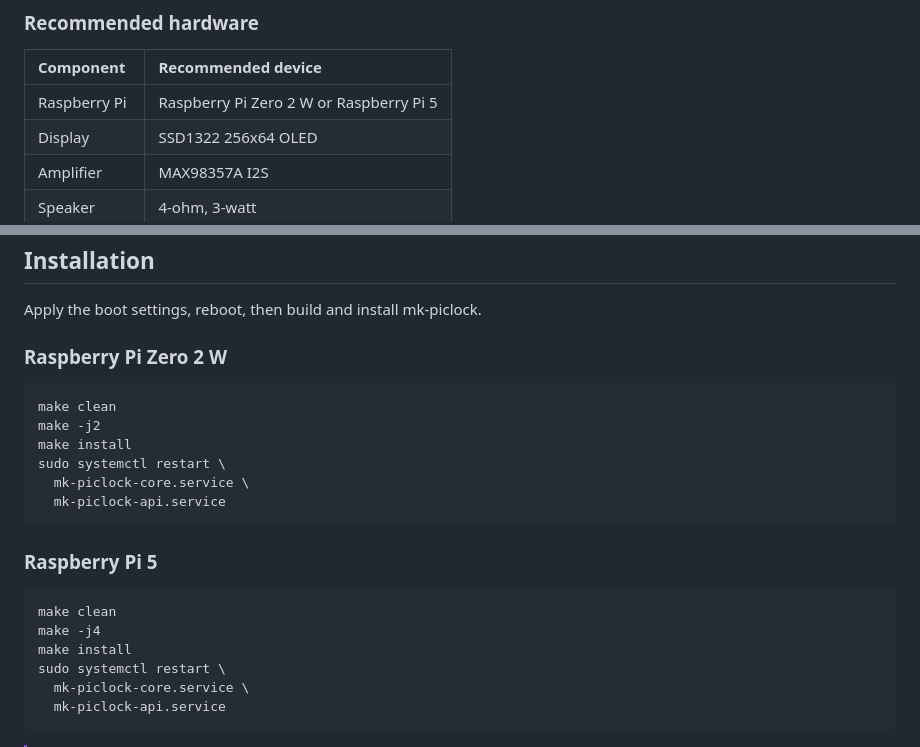
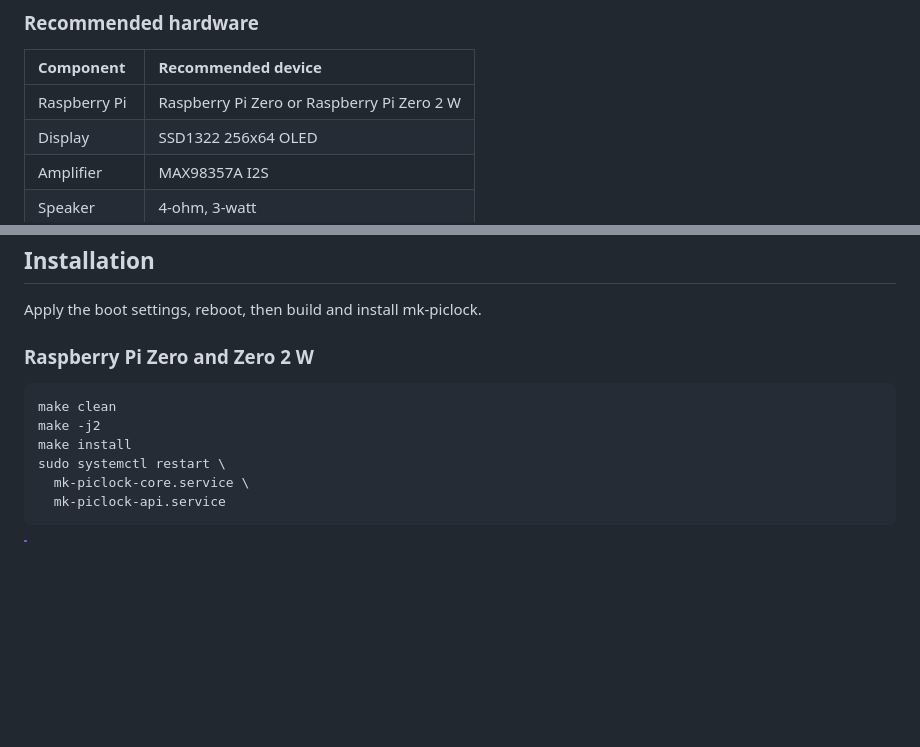
Before and after one commit to mkinderwater/mk-piclock, a Markdown page: README.md, 2 parts joined by grey strips. Rendered like a GitHub page; blank space fills up the shorter version.

````diff
--- a/README.md
+++ b/README.md
@@ -245,7 +245,7 @@ Debian 13 Trixie
 
 | Component | Recommended device |
 |:--|:--|
-| Raspberry Pi | Raspberry Pi Zero 2 W or Raspberry Pi 5 |
+| Raspberry Pi | Raspberry Pi Zero or Raspberry Pi Zero 2 W |
 | Display | SSD1322 256x64 OLED |
 | Amplifier | MAX98357A I2S |
 | Speaker | 4-ohm, 3-watt |
@@ -394,22 +394,11 @@ sudo apt install --no-install-recommends -y \
 
 Apply the boot settings, reboot, then build and install mk-piclock.
 
-### Raspberry Pi Zero 2 W
+### Raspberry Pi Zero and Zero 2 W
 
 ```bash
 make clean
 make -j2
-make install
-sudo systemctl restart \
-  mk-piclock-core.service \
-  mk-piclock-api.service
-```
-
-### Raspberry Pi 5
-
-```bash
-make clean
-make -j4
 make install
 sudo systemctl restart \
   mk-piclock-core.service \
````
